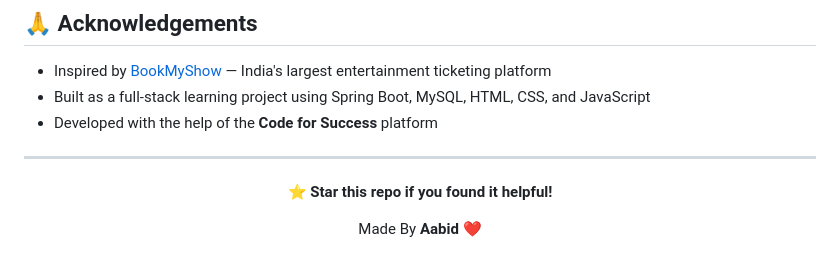
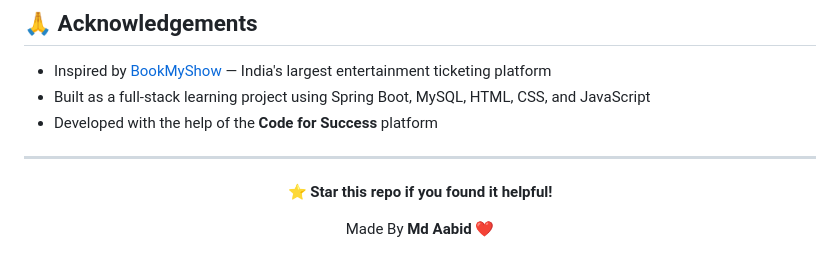
Before and after one commit to aabid6287/showtime, a Markdown page: README.md, the part around the change. GitHub-like rendering.

Commit message:
Update author name in README

```diff
--- a/README.md
+++ b/README.md
@@ -763,6 +763,6 @@ The frontend will open at the URL provided by Live Server.
 
 **⭐ Star this repo if you found it helpful!**
 
-Made By **Aabid** ❤️
+Made By **Md Aabid** ❤️
 
 </div>
```
